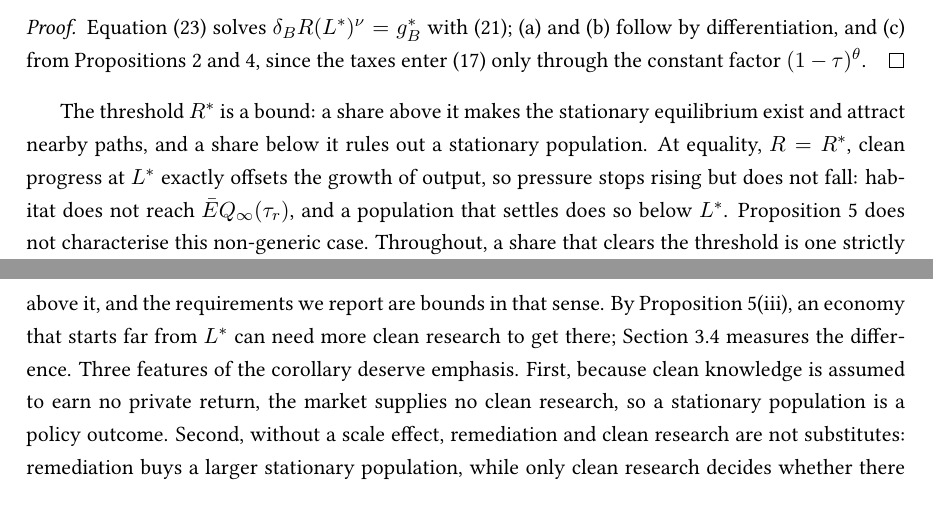
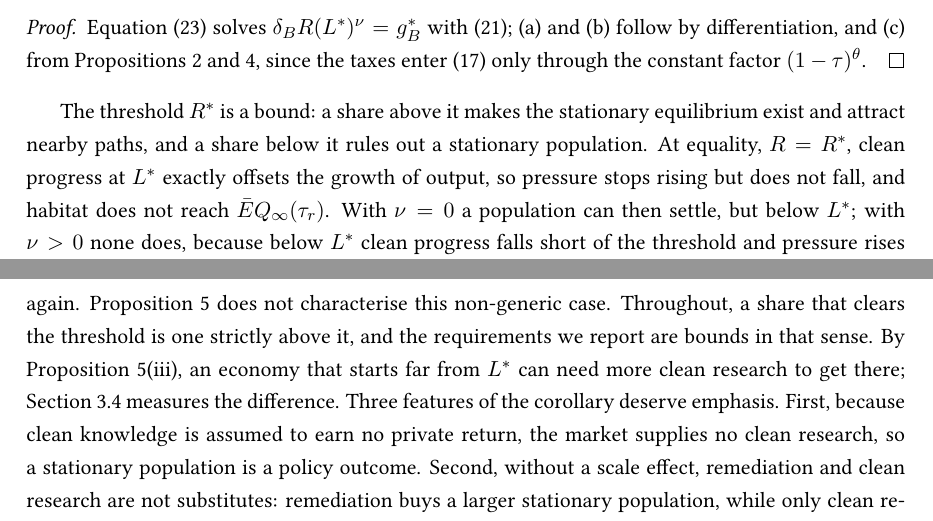
Before and after one commit to ratbekd/population-growth-long-run, a LaTeX paper (revised/Population_growth_22.tex): two parts of pages 11 and 12 of 55, joined at a grey line, cut so that both start at the same text. Compiled offline with pdfLaTeX.

Commit message:
Separate Korea's threshold from the share in Table C.1; split R = R* by nu
Appendix C.1: 9.7 per cent of effective labour is the share at 1.25 times
Korea's threshold, which is 7.7 per cent (Table C.3); the sentence now says
so. After Corollary 1: at R = R* a population can settle below L* only when
nu = 0; with nu > 0 none settles.

Co-Authored-By: Claude Opus 5.5 <noreply@anthropic.com>

```diff
--- a/revised/Population_growth_22.tex
+++ b/revised/Population_growth_22.tex
@@ -658,9 +658,11 @@ taxes enter \eqref{eq:h_tax_dyn} only through the constant factor $(1-\tau)^{\th
 
 The threshold $R^\ast$ is a bound: a share above it makes the stationary equilibrium exist and attract
 nearby paths, and a share below it rules out a stationary population. At equality, $R=R^\ast$, clean
-progress at $L^\ast$ exactly offsets the growth of output, so pressure stops rising but does not fall:
-habitat does not reach $\bar EQ_\infty(\tau_r)$, and a population that settles does so below $L^\ast$.
-Proposition~\ref{prop:threshold} does not characterise this non-generic case. Throughout, a share
+progress at $L^\ast$ exactly offsets the growth of output, so pressure stops rising but does not fall,
+and habitat does not reach $\bar EQ_\infty(\tau_r)$. With $\nu=0$ a population can then settle, but
+below $L^\ast$; with $\nu>0$ none does, because below $L^\ast$ clean progress falls short of the
+threshold and pressure rises again. Proposition~\ref{prop:threshold} does not characterise this
+non-generic case. Throughout, a share
 that clears the threshold is one strictly above it, and the requirements we report are bounds in that
 sense.
 By Proposition~\ref{prop:threshold}(iii), an economy that starts far from $L^\ast$ can need more clean
```
Also changed, not shown: revised/Population_growth_22.tex (5 more changed lines).
